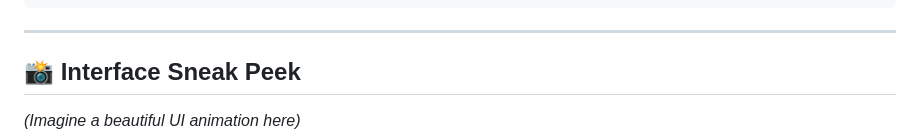
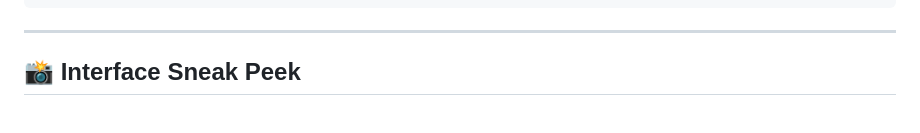
Before and after one commit to Z3r0s/Pulse-Vault, a Markdown page: README.md, the part around the change. Drawn GitHub-style.

```diff
--- a/README.md
+++ b/README.md
@@ -60,8 +60,6 @@ sudo dpkg -i deb_dist/python3-pulse-vault_*.deb
 ---
 
 ## 📸 Interface Sneak Peek
-
-*(Imagine a beautiful UI animation here)*
 ![PulseVault Banner](PulseVault.png)
 
 ---
```
